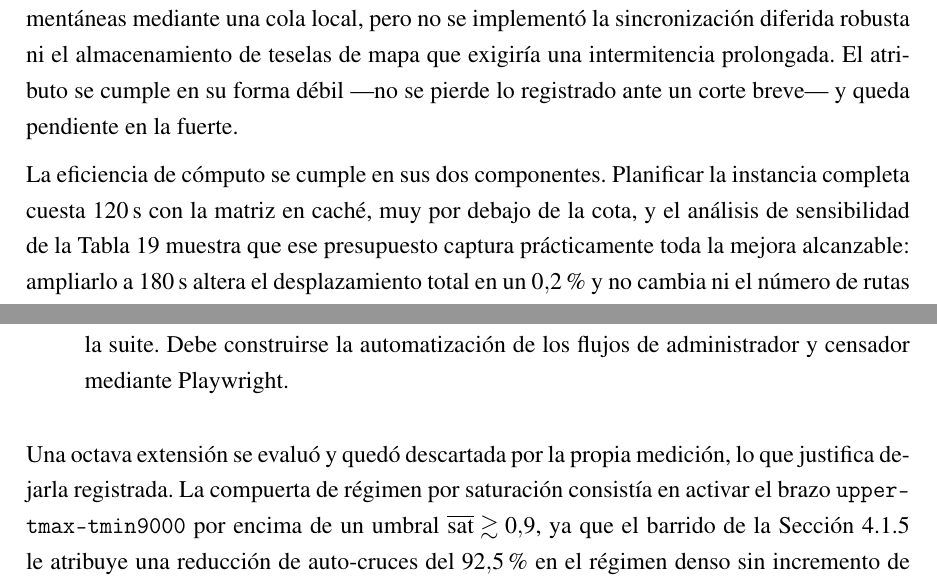
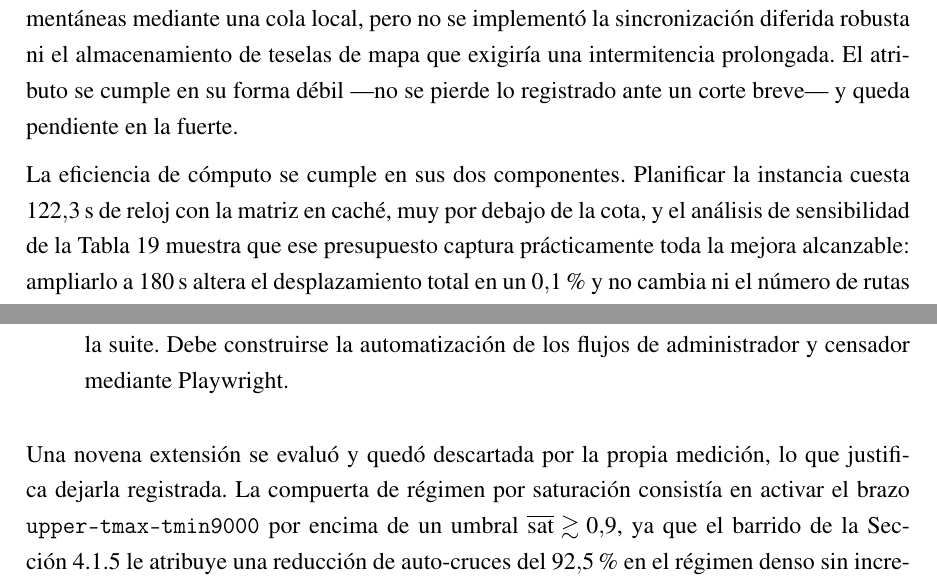
Before and after one commit to AlbertoZuiga/arbocensus, a LaTeX thesis (docs/thesis/main.tex, which reads docs/thesis/secciones/04-resultados.tex): two parts of pages 85 and 94 of 113, joined at a grey line, cut so that both start at the same text. Compiled offline with pdfLaTeX.

Commit message:
docs(thesis): sincronizar los recuentos y las cifras del capítulo de resultados
el párrafo de apertura de §4.5 repartía siete ítems para una lista de ocho
y numeraba como octava la extensión descartada que es la novena; el commit
que añadió el post-proceso de fusión no actualizó los recuentos. además
§4.3.2 daba 120 s y 0,2 % donde §4.3.1/§4.2.4 y sus tablas dan 122,3 s y
0,1 %, contradiciéndose a cuatro líneas de distancia

```diff
--- a/docs/thesis/secciones/04-resultados.tex
+++ b/docs/thesis/secciones/04-resultados.tex
@@ -1410,10 +1410,10 @@ que exigiría una intermitencia prolongada. El atributo se cumple en su forma d
 ---no se pierde lo registrado ante un corte breve--- y queda pendiente en la fuerte.
 
 La eficiencia de cómputo se cumple en sus dos componentes. Planificar la instancia
-completa cuesta $120$\,s con la matriz en caché, muy por debajo de la cota, y el
+cuesta $122{,}3$\,s de reloj con la matriz en caché, muy por debajo de la cota, y el
 análisis de sensibilidad de la Tabla~\ref{tab:sensibilidad-tl} muestra que ese
 presupuesto captura prácticamente toda la mejora alcanzable: ampliarlo a $180$\,s
-altera el desplazamiento total en un $0{,}2$\,\% y no cambia ni el número de rutas ni
+altera el desplazamiento total en un $0{,}1$\,\% y no cambia ni el número de rutas ni
 el balance. La salvedad pertinente es que la cifra de $120$\,s es el tope configurado
 y no una medición de convergencia, de modo que el primer componente se satisface por
 construcción y es el segundo el que aporta la evidencia.
@@ -1785,7 +1785,7 @@ la evidencia que la respalda, su costo y qué habría que construir.
   mediante Playwright.
 \end{itemize}
 
-Una octava extensión se evaluó y quedó descartada por la propia medición, lo
+Una novena extensión se evaluó y quedó descartada por la propia medición, lo
 que justifica dejarla registrada. La compuerta de régimen por saturación
 consistía en activar el brazo \texttt{upper-tmax-tmin9000} por encima de un
 umbral $\overline{\text{sat}} \gtrsim 0{,}9$, ya que el barrido de la
```
Also changed, not shown: docs/thesis/secciones/04-resultados.tex (2 more changed lines).
